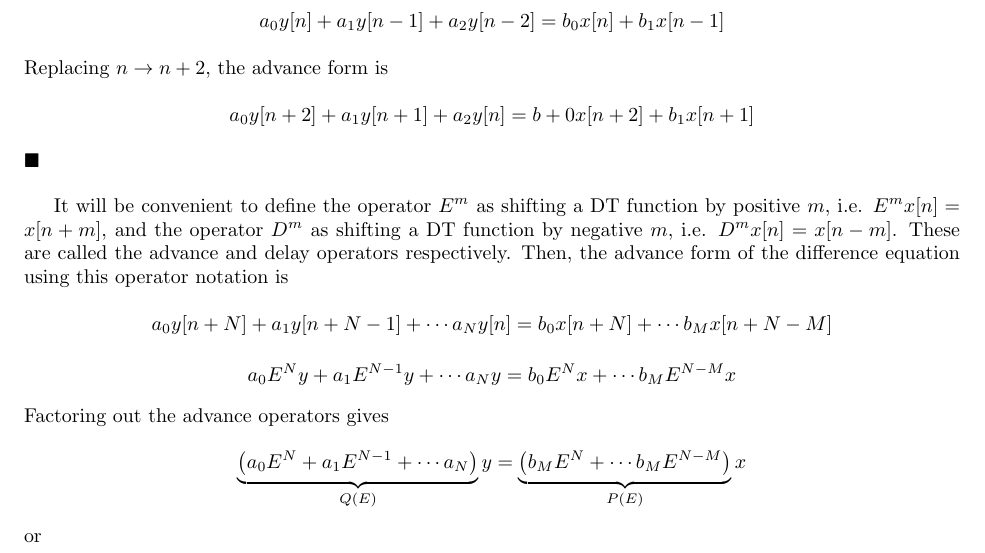
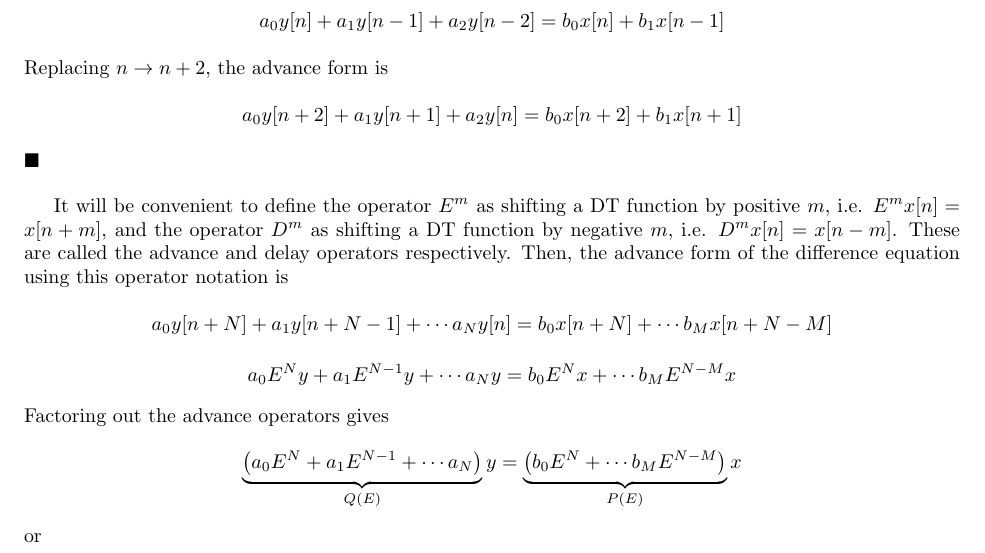
Before and after one commit to clwyatt/notes-2714, a LaTeX thesis (notes-2714.tex, which reads 05-dt-lccde.tex): part of page 48 of 203, cut so that both start at the same text. Compiled offline with pdfLaTeX.

Commit message:
fix typos in Ch 5

```diff
--- a/05-dt-lccde.tex
+++ b/05-dt-lccde.tex
@@ -41,7 +41,7 @@ The {\it order} of the system is given by $N$. The delay and advance forms are e
   \]
   Replacing $n \rightarrow n+2$, the advance form is
   \[
-  a_0 y[n+2] + a_1 y[n+1] + a_2 y[n] = b+0 x[n+2] + b_1 x[n+1]
+  a_0 y[n+2] + a_1 y[n+1] + a_2 y[n] = b_0 x[n+2] + b_1 x[n+1]
   \]
   $\blacksquare$
 \end{example}
@@ -55,7 +55,7 @@ a_0 E^Ny + a_1E^{N-1}y + \cdots a_N y = b_0 E^{N}x + \cdots b_M E^{N-M}x
 \]
 Factoring out the advance operators gives
 \[
-\underbrace{\left(a_0E^N + a_1E^{N-1} + \cdots a_N\right)}_{Q(E)} y = \underbrace{\left(b_M E^{N} + \cdots b_M E^{N-M}\right)}_{P(E)} x
+\underbrace{\left(a_0E^N + a_1E^{N-1} + \cdots a_N\right)}_{Q(E)} y = \underbrace{\left(b_0 E^{N} + \cdots b_M E^{N-M}\right)}_{P(E)} x
 \]
 or
 \[
```
